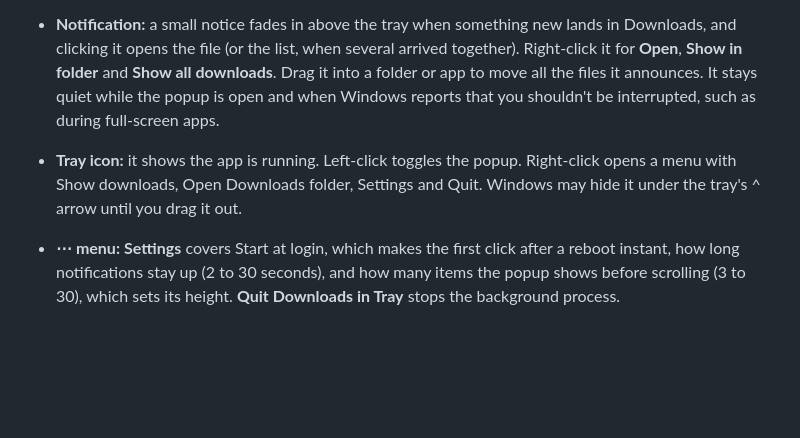
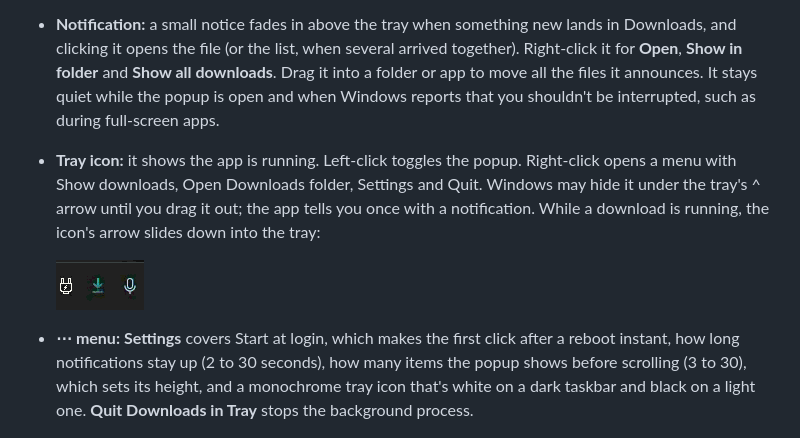
Before and after one commit to DorianVasco/DownloadsInTray, a Markdown page: README.md, the part around the change. GitHub-like rendering; pictures changed too: docs/images/downloading.gif (added); blank space fills up the shorter version.

Commit message:
Show the tray download animation in the README
Adds Dorian's downloading.gif to the tray icon section, and mentions the monochrome icon setting and the hidden-icon notification.

Co-Authored-By: Claude Opus 5.5 <noreply@anthropic.com>

```diff
--- a/README.md
+++ b/README.md
@@ -20,8 +20,10 @@ An earlier install under the old name WinDownload is replaced, and its settings
 - **Running downloads** from Chrome, Edge and Firefox appear at the top with a moving bar, the size so far and the speed. A download that stops growing for 5 seconds shows as paused. If you watched a download here, the popup comes back without taking focus when it finishes, with the file marked, and closes again after the notification time unless you hover or click it. Browsers don't record the final size in their unfinished files, so there's no percentage.
 - **Drag a row** into a folder or app. Explorer moves it within a drive and copies it across drives.
 - **Notification:** a small notice fades in above the tray when something new lands in Downloads, and clicking it opens the file (or the list, when several arrived together). Right-click it for **Open**, **Show in folder** and **Show all downloads**. Drag it into a folder or app to move all the files it announces. It stays quiet while the popup is open and when Windows reports that you shouldn't be interrupted, such as during full-screen apps.
-- **Tray icon:** it shows the app is running. Left-click toggles the popup. Right-click opens a menu with Show downloads, Open Downloads folder, Settings and Quit. Windows may hide it under the tray's ^ arrow until you drag it out.
-- **⋯ menu:** **Settings** covers Start at login, which makes the first click after a reboot instant, how long notifications stay up (2 to 30 seconds), and how many items the popup shows before scrolling (3 to 30), which sets its height. **Quit Downloads in Tray** stops the background process.
+- **Tray icon:** it shows the app is running. Left-click toggles the popup. Right-click opens a menu with Show downloads, Open Downloads folder, Settings and Quit. Windows may hide it under the tray's ^ arrow until you drag it out; the app tells you once with a notification. While a download is running, the icon's arrow slides down into the tray:
+
+  ![The tray icon animating while a file downloads](docs/images/downloading.gif)
+- **⋯ menu:** **Settings** covers Start at login, which makes the first click after a reboot instant, how long notifications stay up (2 to 30 seconds), how many items the popup shows before scrolling (3 to 30), which sets its height, and a monochrome tray icon that's white on a dark taskbar and black on a light one. **Quit Downloads in Tray** stops the background process.
 
   ![The settings window with Start at login, notification time and visible items](docs/images/settings.png)
 
```
